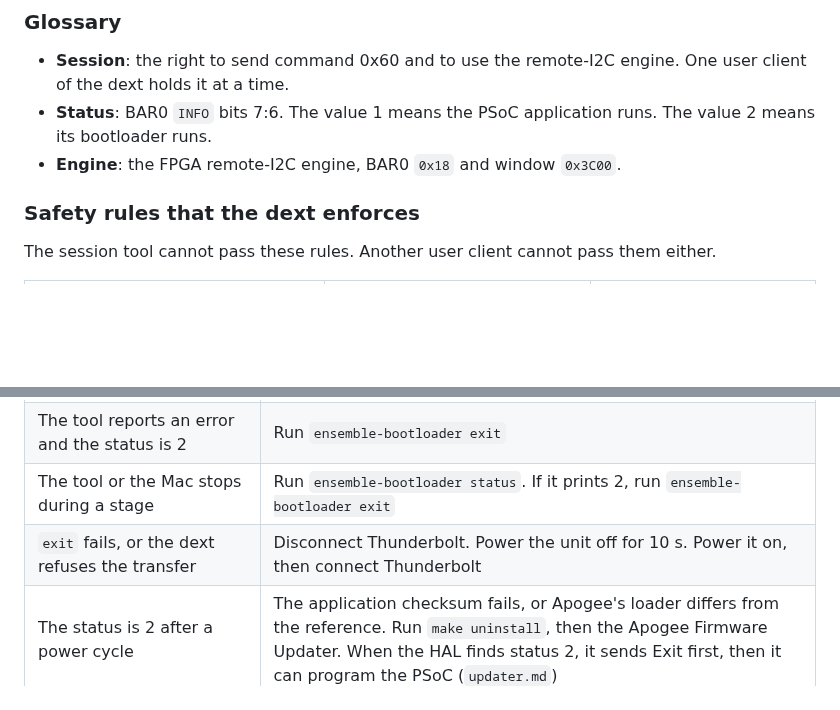
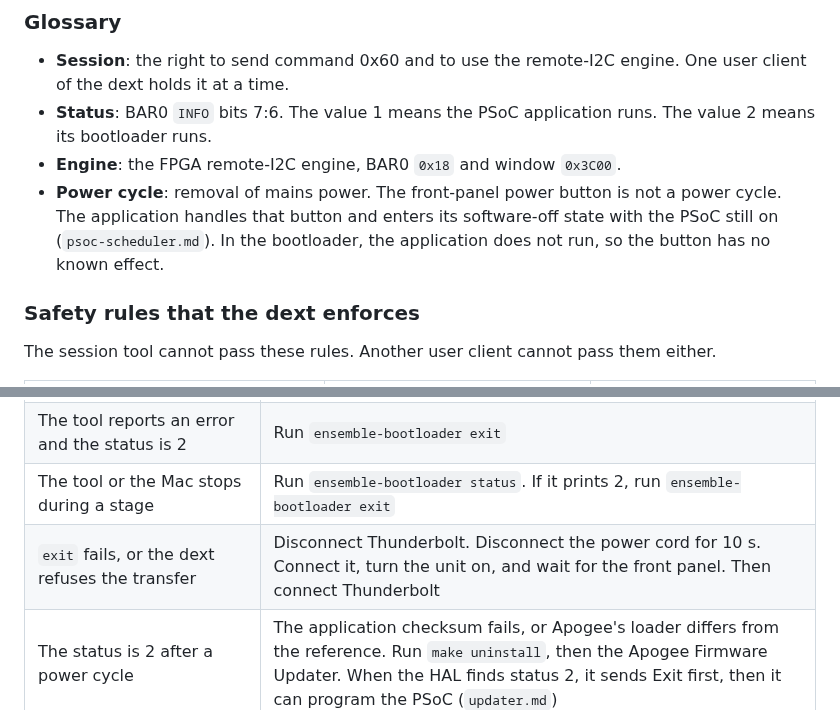
Before and after one commit to maxjustus/perigee, a Markdown page: docs/firmware/bootloader-options.md, 2 parts joined by grey strips. Drawn GitHub-style; blank space fills up the shorter version.

Commit message:
docs(firmware): define the power cycle as removal of mains power
The application handles the front-panel button as a software-off request with the PSoC still powered, so the button does not reset the run type.

```diff
--- a/docs/firmware/bootloader-options.md
+++ b/docs/firmware/bootloader-options.md
@@ -106,6 +106,11 @@ it resets into the loader.
 - **Status**: BAR0 `INFO` bits 7:6. The value 1 means the PSoC
   application runs. The value 2 means its bootloader runs.
 - **Engine**: the FPGA remote-I2C engine, BAR0 `0x18` and window `0x3C00`.
+- **Power cycle**: removal of mains power. The front-panel power button is
+  not a power cycle. The application handles that button and enters its
+  software-off state with the PSoC still on (`psoc-scheduler.md`). In the
+  bootloader, the application does not run, so the button has no known
+  effect.
 
 ### Safety rules that the dext enforces
 
@@ -205,7 +210,7 @@ units. It is not the loader bytes.
 | The tool reports `PSoC status stayed 0, not 2` or another value after 0x60 | Wait 10 s. Run `ensemble-bootloader status`. If it prints 2, run `ensemble-bootloader exit`. If it prints 1, the application runs again. For other values, power-cycle the unit |
 | The tool reports an error and the status is 2 | Run `ensemble-bootloader exit` |
 | The tool or the Mac stops during a stage | Run `ensemble-bootloader status`. If it prints 2, run `ensemble-bootloader exit` |
-| `exit` fails, or the dext refuses the transfer | Disconnect Thunderbolt. Power the unit off for 10 s. Power it on, then connect Thunderbolt |
+| `exit` fails, or the dext refuses the transfer | Disconnect Thunderbolt. Disconnect the power cord for 10 s. Connect it, turn the unit on, and wait for the front panel. Then connect Thunderbolt |
 | The status is 2 after a power cycle | The application checksum fails, or Apogee's loader differs from the reference. Run `make uninstall`, then the Apogee Firmware Updater. When the HAL finds status 2, it sends Exit first, then it can program the PSoC (`updater.md`) |
 
 ### Commands that the session does not send
```
